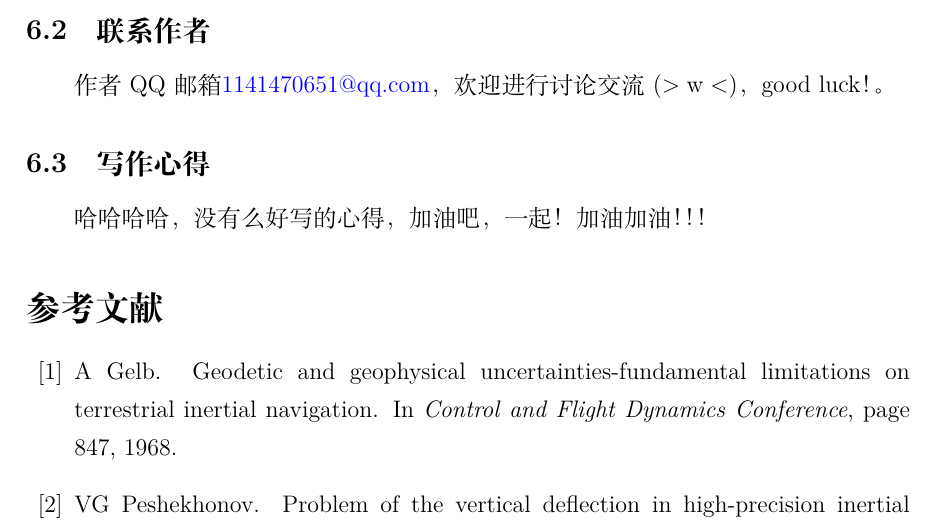
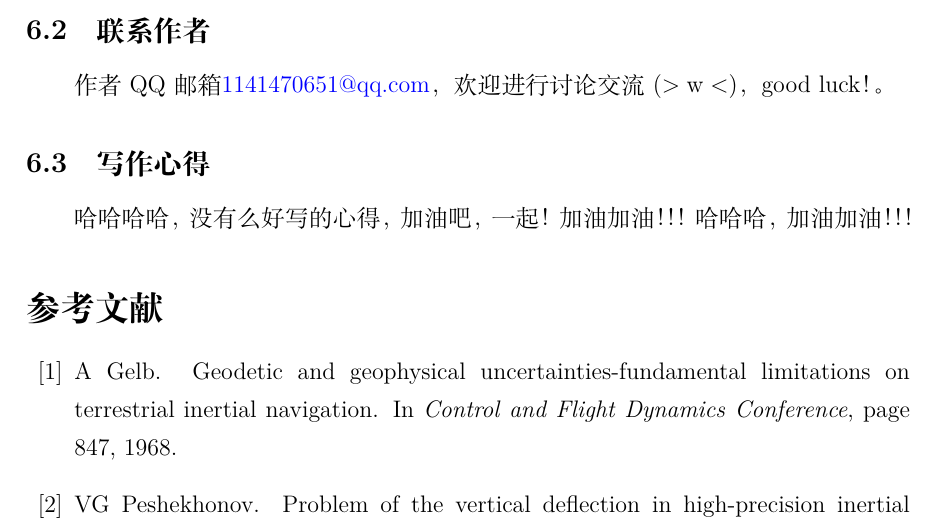
Before and after one commit to huqiqin/Essay-main, a LaTeX paper (main.tex): part of page 14 of 21, cut so that both start at the same text. Compiled offline with XeLaTeX.

Commit message:
2024_10_11_x

```diff
--- a/main.tex
+++ b/main.tex
@@ -338,6 +338,7 @@
 \subsection{写作心得}
 哈哈哈哈，没有么好写的心得，加油吧，一起！
 加油加油！！！
+哈哈哈，加油加油！！！
 \bibliography{sample}
 
 \end{document}
```
Also changed, not shown: 3 other files.
